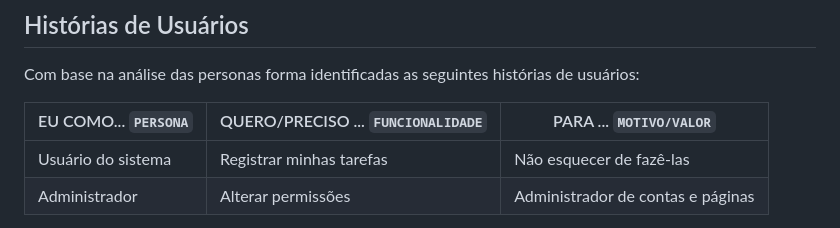
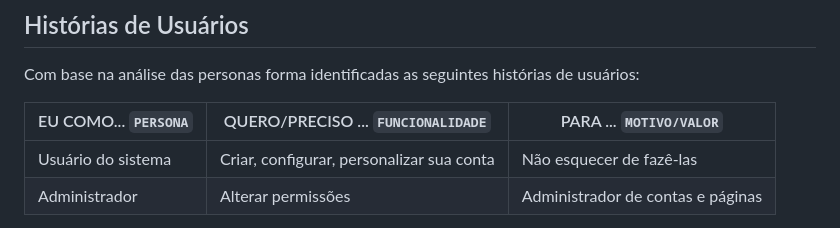
Before and after one commit to Victor-Takahashi/teste, a Markdown page: docs/especification.md, the part around the change. Rendered like a GitHub page.

```diff
--- a/docs/especification.md
+++ b/docs/especification.md
@@ -22,7 +22,7 @@ Com base na análise das personas forma identificadas as seguintes histórias de
 
 |EU COMO... `PERSONA`| QUERO/PRECISO ... `FUNCIONALIDADE` |PARA ... `MOTIVO/VALOR`                 |
 |--------------------|------------------------------------|----------------------------------------|
-|Usuário do sistema  | Registrar minhas tarefas           | Não esquecer de fazê-las               |
+|Usuário do sistema  | Criar, configurar, personalizar sua conta  | Não esquecer de fazê-las               |
 |Administrador       | Alterar permissões                 | Administrador de contas e páginas |
 
 Apresente aqui as histórias de usuário que são relevantes para o projeto de sua solução. As Histórias de Usuário consistem em uma ferramenta poderosa para a compreensão e elicitação dos requisitos funcionais e não funcionais da sua aplicação. Se possível, agrupe as histórias de usuário por contexto, para facilitar consultas recorrentes à essa parte do documento.
```
